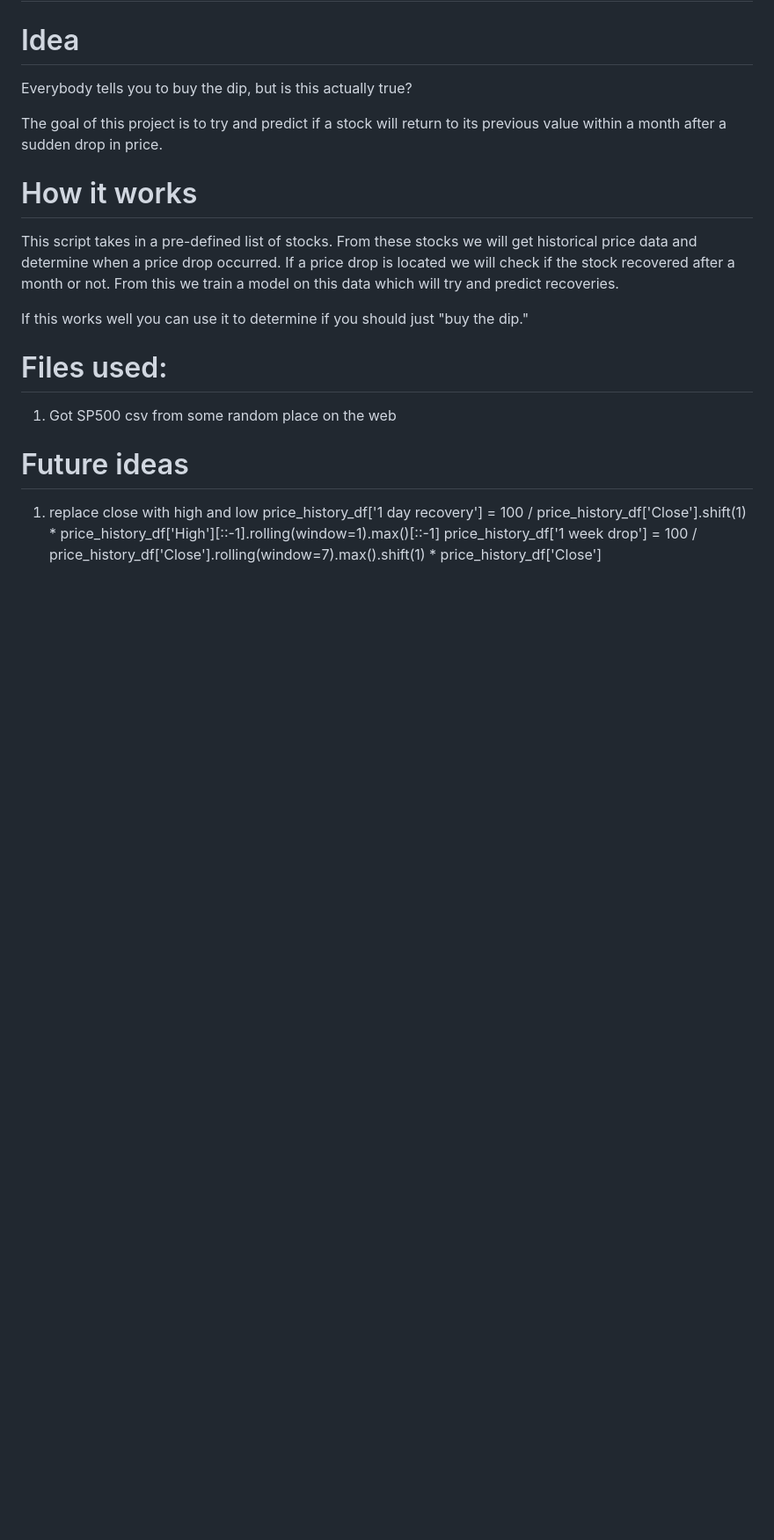
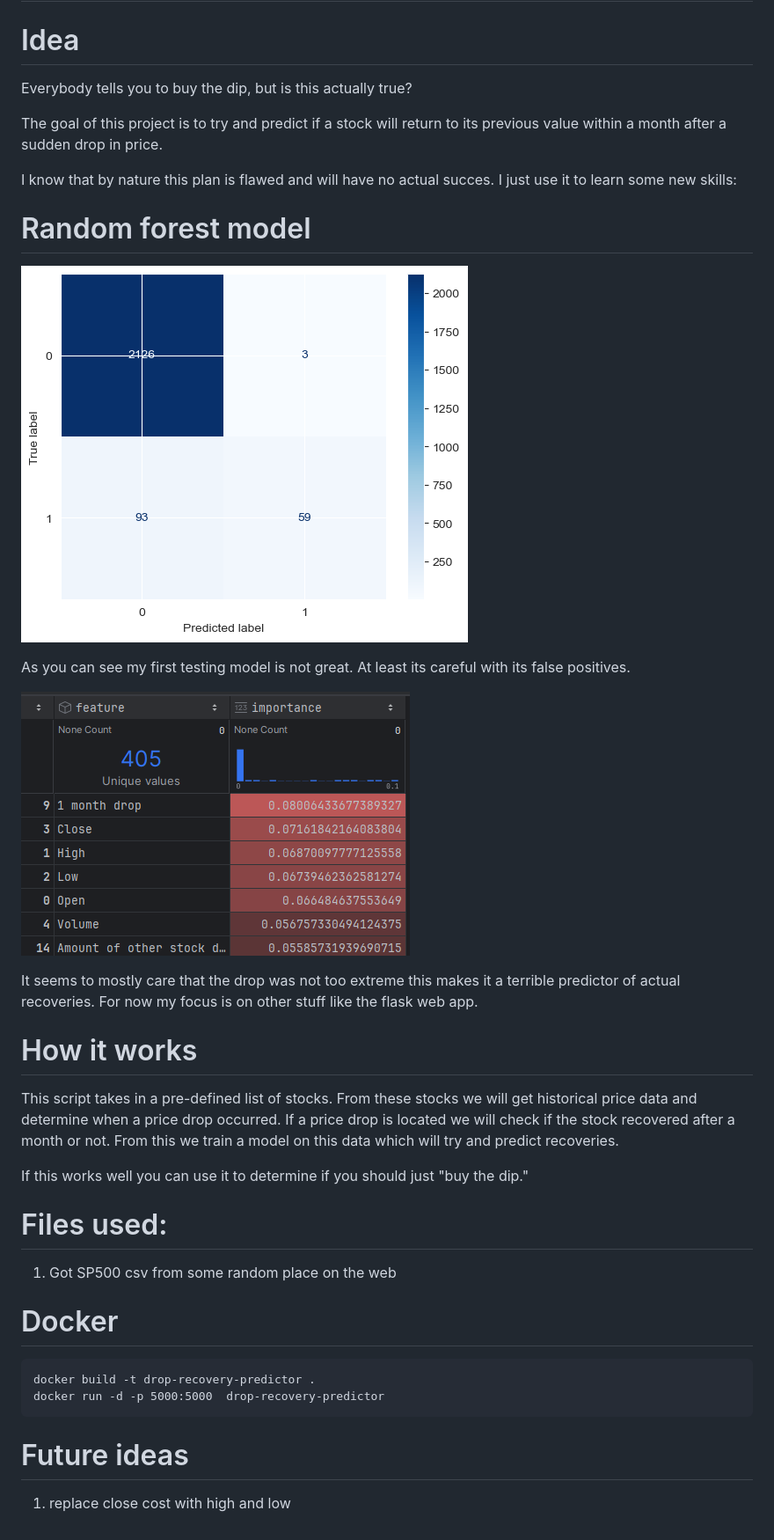
Before and after one commit to Hungry-Dolphin/Stock-Drop-Recovery-Predictor, a Markdown page: README.md, the part around the change. Shown at 88% size. Drawn GitHub-style; pictures changed too: readme/feature-importances.png (added), readme/first-model.png (added); blank space fills up the shorter version.

````diff
--- a/README.md
+++ b/README.md
@@ -5,6 +5,16 @@ Everybody tells you to buy the dip, but is this actually true?
 
 The goal of this project is to try and predict if a stock will return to its previous value within a month after a sudden drop in price.
 
+I know that by nature this plan is flawed and will have no actual succes. I just use it to learn some new skills:
+
+# Random forest model
+![First_model](./readme/first-model.png "First model")
+
+As you can see my first testing model is not great. At least its careful with its false positives.
+
+![feature-importance](./readme/feature-importances.png "Feature importance")
+
+It seems to mostly care that the drop was not too extreme this makes it a terrible predictor of actual recoveries. For now my focus is on other stuff like the flask web app.
 
 # How it works
 This script takes in a pre-defined list of stocks. From these stocks we will get historical price data and determine when a price drop occurred.
@@ -16,7 +26,11 @@ If this works well you can use it to determine if you should just "buy the dip."
 # Files used:
 1. Got SP500 csv from some random place on the web
 
+# Docker
+```
+docker build -t drop-recovery-predictor .
+docker run -d -p 5000:5000  drop-recovery-predictor
+```
+
 # Future ideas
-1. replace close with high and low
-price_history_df['1 day recovery'] = 100 / price_history_df['Close'].shift(1)  * price_history_df['High'][::-1].rolling(window=1).max()[::-1]
-price_history_df['1 week drop'] = 100 / price_history_df['Close'].rolling(window=7).max().shift(1) * price_history_df['Close']
+1. replace close cost with high and low
````
Also changed, not shown: 6 other files.
